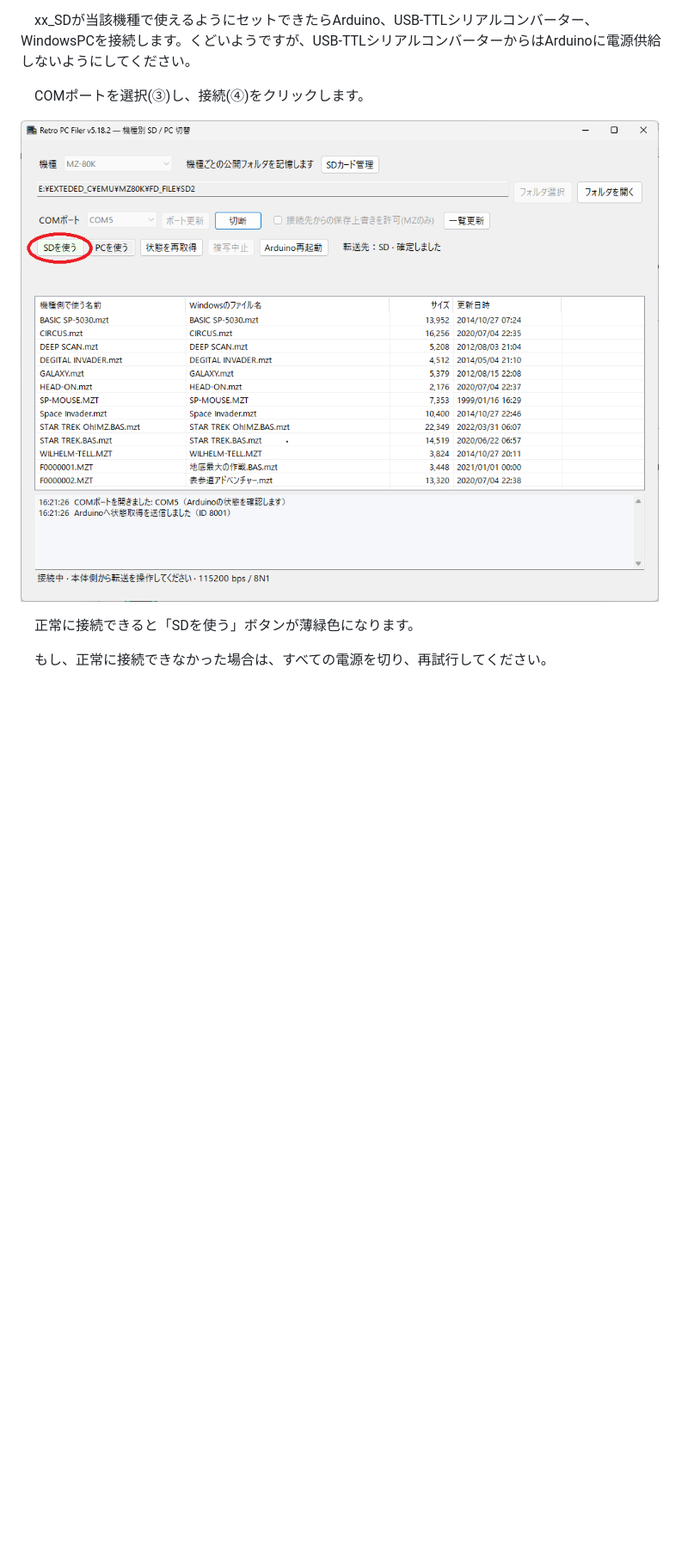
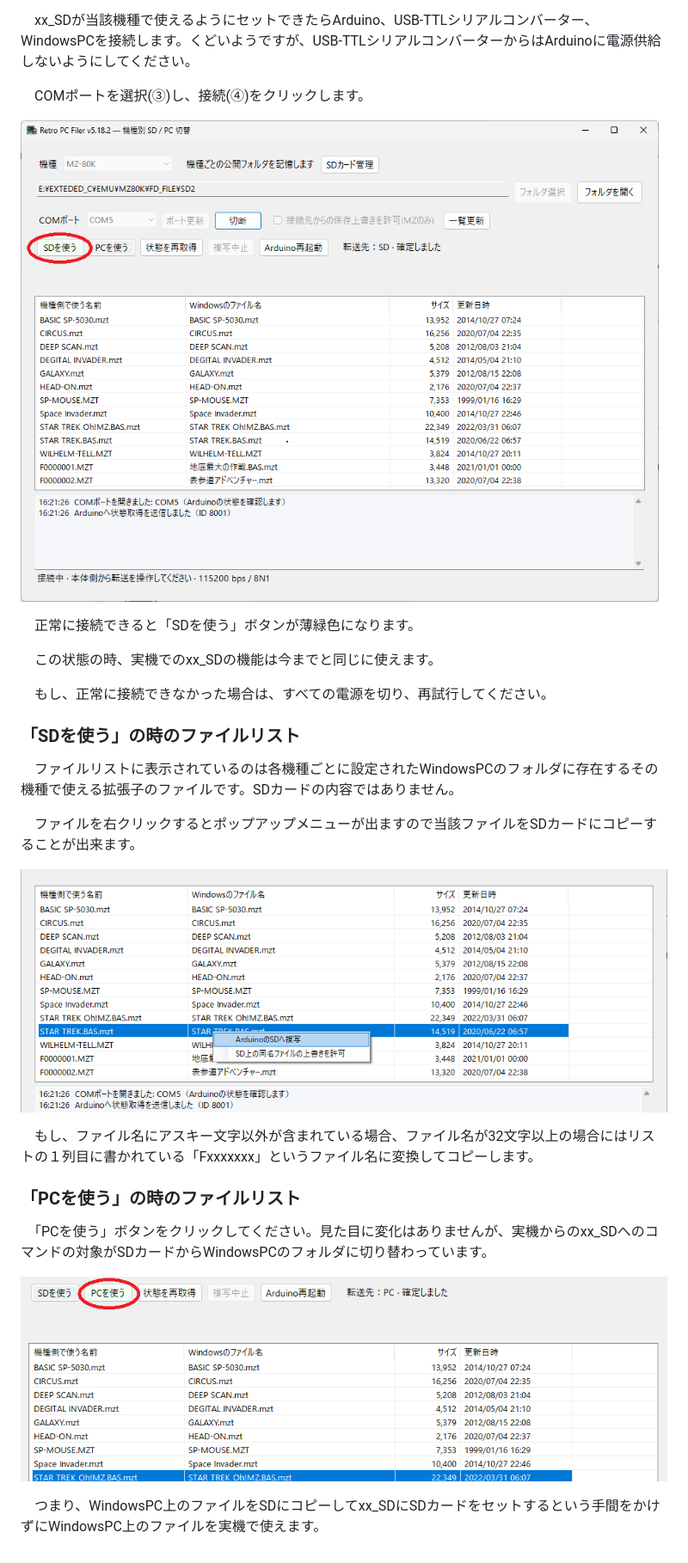
Before and after one commit to yanataka60/RetroPcFiler, a Markdown page: README.md, the part around one of its changes. Shown at 86% size. Drawn GitHub-style; pictures changed too: GAZOU/FILER3.png (added), GAZOU/FILER4.png (added); blank space fills up the shorter version.

```diff
--- a/README.md
+++ b/README.md
@@ -59,4 +61,22 @@
 
 　正常に接続できると「SDを使う」ボタンが薄緑色になります。
 
+　この状態の時、実機でのxx_SDの機能は今までと同じに使えます。
+
 　もし、正常に接続できなかった場合は、すべての電源を切り、再試行してください。
+
+### 「SDを使う」の時のファイルリスト
+　ファイルリストに表示されているのは各機種ごとに設定されたWindowsPCのフォルダに存在するその機種で使える拡張子のファイルです。SDカードの内容ではありません。
+
+　ファイルを右クリックするとポップアップメニューが出ますので当該ファイルをSDカードにコピーすることが出来ます。
+
+![FILER3](https://github.com/yanataka60/RetroPcFiler/blob/main/GAZOU/FILER3.png)
+
+　もし、ファイル名にアスキー文字以外が含まれている場合、ファイル名が32文字以上の場合にはリストの１列目に書かれている「Fxxxxxxx」というファイル名に変換してコピーします。
+
+### 「PCを使う」の時のファイルリスト
+　「PCを使う」ボタンをクリックしてください。見た目に変化はありませんが、実機からのxx_SDへのコマンドの対象がSDカードからWindowsPCのフォルダに切り替わっています。
+
+![FILER4](https://github.com/yanataka60/RetroPcFiler/blob/main/GAZOU/FILER4.png)
+
+　つまり、WindowsPC上のファイルをSDにコピーしてxx_SDにSDカードをセットするという手間をかけずにWindowsPC上のファイルを実機で使えます。
```
Also changed, not shown: other parts of README.md (+3 -1 lines).
